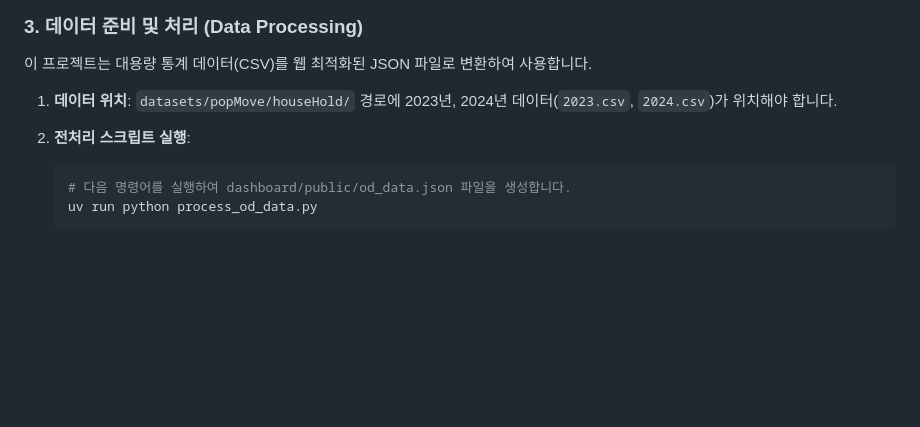
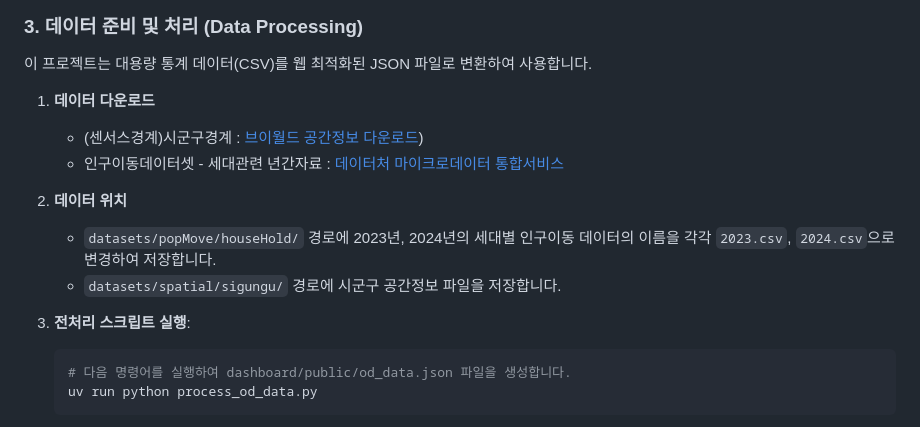
Before and after one commit to qmakescl/spatial-dashboard, a Markdown page: README.md, the part around the change. GitHub-like rendering; blank space fills up the shorter version.

Commit message:
데이터 설명 수정

````diff
--- a/README.md
+++ b/README.md
@@ -43,8 +43,15 @@ pip install pandas openpyxl
 
 이 프로젝트는 대용량 통계 데이터(CSV)를 웹 최적화된 JSON 파일로 변환하여 사용합니다.
 
-1.  **데이터 위치**: `datasets/popMove/houseHold/` 경로에 2023년, 2024년 데이터(`2023.csv`, `2024.csv`)가 위치해야 합니다.
-2.  **전처리 스크립트 실행**:
+1.  **데이터 다운로드**
+    * (센서스경계)시군구경계 : [브이월드 공간정보 다운로드](https://www.vworld.kr/dtmk/dtmk_ntads_s002.do?searchKeyword=%EC%84%BC%EC%84%9C%EC%8A%A4&searchSvcCde=&searchOrganization=&searchBrmCode=&searchTagList=&searchFrm=&pageIndex=1&gidmCd=&gidsCd=&sortType=00&svcCde=MK&dsId=30015&listPageIndex=1))
+    * 인구이동데이터셋 - 세대관련 년간자료 : [데이터처 마이크로데이터 통합서비스](https://mdis.mods.go.kr/ofrData/selectOfrDataDetail.do?survId=23&itmDiv=1&nPage=3&itemId=2001&itemNm=%EC%9D%B8%EA%B5%AC)
+
+2.  **데이터 위치**
+    * `datasets/popMove/houseHold/` 경로에 2023년, 2024년의 세대별 인구이동 데이터의 이름을 각각 `2023.csv`, `2024.csv`으로 변경하여 저장합니다.
+    * `datasets/spatial/sigungu/` 경로에 시군구 공간정보 파일을 저장합니다.
+
+3.  **전처리 스크립트 실행**:
     ```bash
     # 다음 명령어를 실행하여 dashboard/public/od_data.json 파일을 생성합니다.
     uv run python process_od_data.py
````
